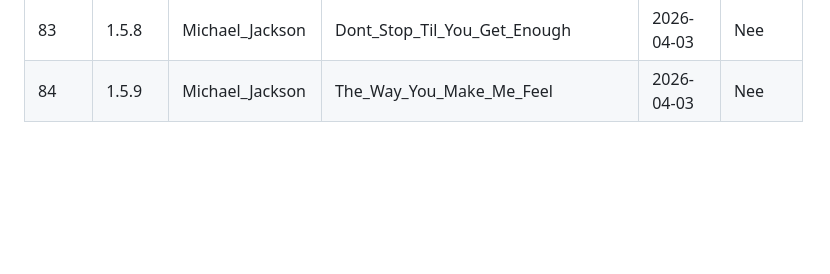
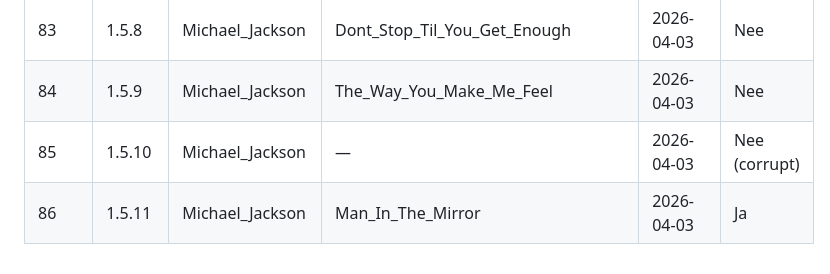
Before and after one commit to cpaglebbeek/RandomRingtone, a Markdown page: RELEASES.md, the part around the change. GitHub-like rendering; blank space fills up the shorter version.

Commit message:
v1.5.11 Michael_Jackson "Man_In_The_Mirror" (Build 86) — Fix: release APK signing
- signingConfig toegevoegd voor release buildType (debug keystore)
- Releasenaam gecorrigeerd: Thriller was al gebruikt (Build 75)
- BUGLIST #58 + RELEASES bijgewerkt

Co-Authored-By: Claude Opus 4.6 (1M context) <noreply@anthropic.com>

```diff
--- a/RELEASES.md
+++ b/RELEASES.md
@@ -89,3 +89,5 @@ Thema releasenamen: **Nummer van de artiest (buildnaam)**
 | 82 | 1.5.7 | Michael_Jackson | Wanna_Be_Startin_Somethin | 2026-04-03 | Nee |
 | 83 | 1.5.8 | Michael_Jackson | Dont_Stop_Til_You_Get_Enough | 2026-04-03 | Nee |
 | 84 | 1.5.9 | Michael_Jackson | The_Way_You_Make_Me_Feel | 2026-04-03 | Nee |
+| 85 | 1.5.10 | Michael_Jackson | — | 2026-04-03 | Nee (corrupt) |
+| 86 | 1.5.11 | Michael_Jackson | Man_In_The_Mirror | 2026-04-03 | Ja |
```
Also changed, not shown: BUGLIST.md (+1 -0 lines).
